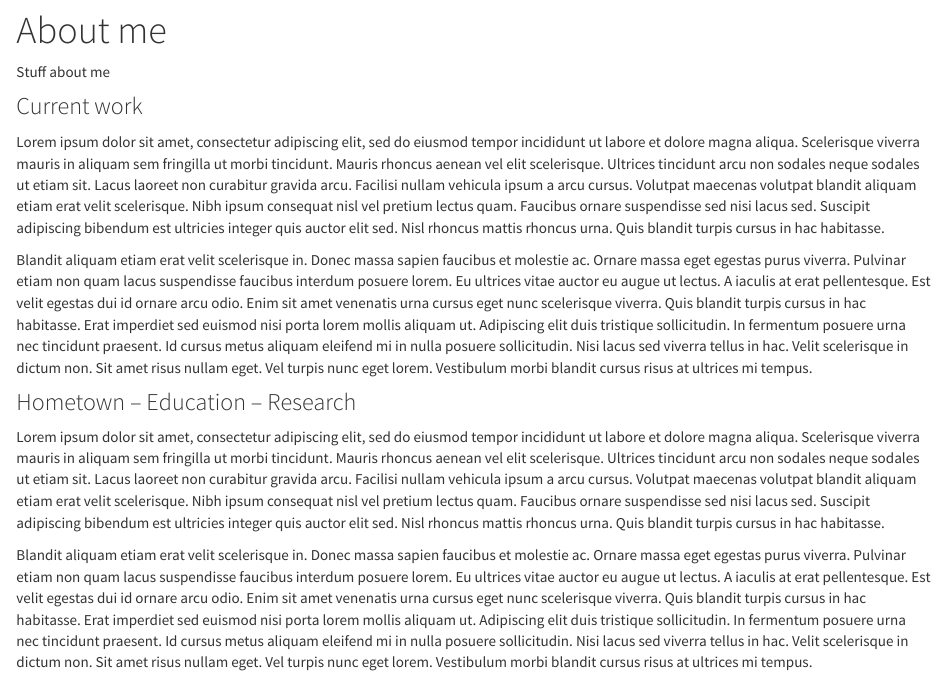
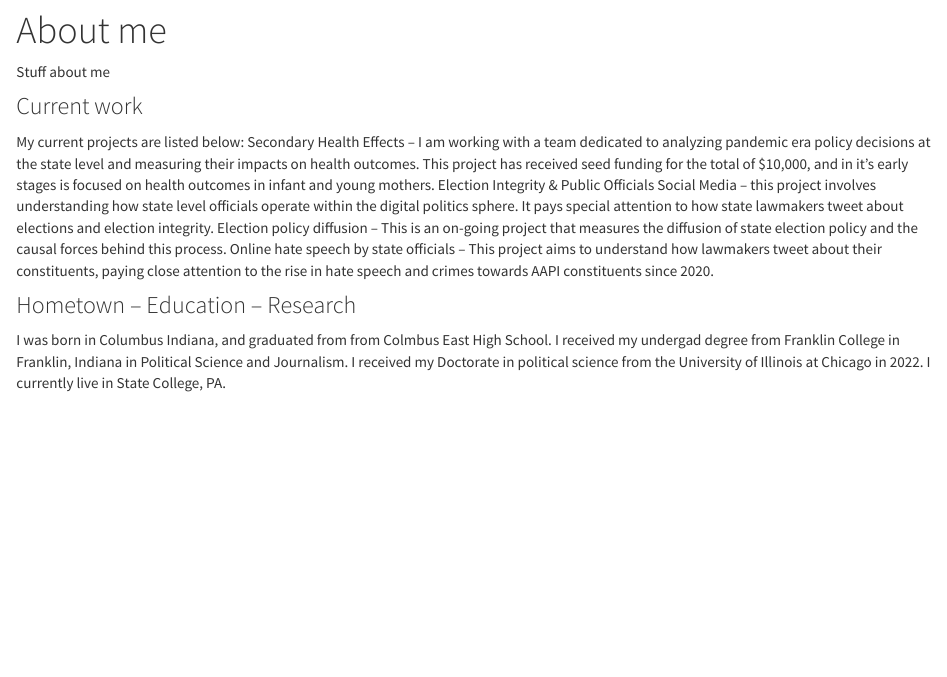
Before and after one commit to ipollert/ipollert.github.io, an R Markdown document (about.Rmd): the page in a window 1100 px wide, from 80 px down. Rendered offline with R 4.5, knitr and Pandoc, with nearby package versions.

Commit message:
Update about.Rmd

```diff
--- a/about.Rmd
+++ b/about.Rmd
@@ -6,13 +6,15 @@ Stuff about me
 
 ### Current work
 
-Lorem ipsum dolor sit amet, consectetur adipiscing elit, sed do eiusmod tempor incididunt ut labore et dolore magna aliqua. Scelerisque viverra mauris in aliquam sem fringilla ut morbi tincidunt. Mauris rhoncus aenean vel elit scelerisque. Ultrices tincidunt arcu non sodales neque sodales ut etiam sit. Lacus laoreet non curabitur gravida arcu. Facilisi nullam vehicula ipsum a arcu cursus. Volutpat maecenas volutpat blandit aliquam etiam erat velit scelerisque. Nibh ipsum consequat nisl vel pretium lectus quam. Faucibus ornare suspendisse sed nisi lacus sed. Suscipit adipiscing bibendum est ultricies integer quis auctor elit sed. Nisl rhoncus mattis rhoncus urna. Quis blandit turpis cursus in hac habitasse.
+My current projects are listed below:
+Secondary Health Effects – I am working with a team dedicated to analyzing pandemic era policy decisions at the state level and measuring their impacts on health outcomes. This project has received seed funding for the total of $10,000, and in it’s early stages is focused on health outcomes in infant and young mothers.
+Election Integrity & Public Officials Social Media – this project involves understanding how state level officials operate within the digital politics sphere. It pays special attention to how state lawmakers tweet about elections and election integrity.
+Election policy diffusion – This is an on-going project that measures the diffusion of state election policy and the causal forces behind this process.
+Online hate speech by state officials – This project aims to understand how lawmakers tweet about their constituents, paying close attention to the rise in hate speech and crimes towards AAPI constituents since 2020.
 
-Blandit aliquam etiam erat velit scelerisque in. Donec massa sapien faucibus et molestie ac. Ornare massa eget egestas purus viverra. Pulvinar etiam non quam lacus suspendisse faucibus interdum posuere lorem. Eu ultrices vitae auctor eu augue ut lectus. A iaculis at erat pellentesque. Est velit egestas dui id ornare arcu odio. Enim sit amet venenatis urna cursus eget nunc scelerisque viverra. Quis blandit turpis cursus in hac habitasse. Erat imperdiet sed euismod nisi porta lorem mollis aliquam ut. Adipiscing elit duis tristique sollicitudin. In fermentum posuere urna nec tincidunt praesent. Id cursus metus aliquam eleifend mi in nulla posuere sollicitudin. Nisi lacus sed viverra tellus in hac. Velit scelerisque in dictum non. Sit amet risus nullam eget. Vel turpis nunc eget lorem. Vestibulum morbi blandit cursus risus at ultrices mi tempus.
+
 
 
 ### Hometown -- Education -- Research
 
-Lorem ipsum dolor sit amet, consectetur adipiscing elit, sed do eiusmod tempor incididunt ut labore et dolore magna aliqua. Scelerisque viverra mauris in aliquam sem fringilla ut morbi tincidunt. Mauris rhoncus aenean vel elit scelerisque. Ultrices tincidunt arcu non sodales neque sodales ut etiam sit. Lacus laoreet non curabitur gravida arcu. Facilisi nullam vehicula ipsum a arcu cursus. Volutpat maecenas volutpat blandit aliquam etiam erat velit scelerisque. Nibh ipsum consequat nisl vel pretium lectus quam. Faucibus ornare suspendisse sed nisi lacus sed. Suscipit adipiscing bibendum est ultricies integer quis auctor elit sed. Nisl rhoncus mattis rhoncus urna. Quis blandit turpis cursus in hac habitasse.
-
-Blandit aliquam etiam erat velit scelerisque in. Donec massa sapien faucibus et molestie ac. Ornare massa eget egestas purus viverra. Pulvinar etiam non quam lacus suspendisse faucibus interdum posuere lorem. Eu ultrices vitae auctor eu augue ut lectus. A iaculis at erat pellentesque. Est velit egestas dui id ornare arcu odio. Enim sit amet venenatis urna cursus eget nunc scelerisque viverra. Quis blandit turpis cursus in hac habitasse. Erat imperdiet sed euismod nisi porta lorem mollis aliquam ut. Adipiscing elit duis tristique sollicitudin. In fermentum posuere urna nec tincidunt praesent. Id cursus metus aliquam eleifend mi in nulla posuere sollicitudin. Nisi lacus sed viverra tellus in hac. Velit scelerisque in dictum non. Sit amet risus nullam eget. Vel turpis nunc eget lorem. Vestibulum morbi blandit cursus risus at ultrices mi tempus.
+I was born in Columbus Indiana, and graduated from from Colmbus East High School. I received my undergad degree from Franklin College in Franklin, Indiana in Political Science and Journalism. I received my Doctorate in political science from the University of Illinois at Chicago in 2022. I currently live in State College, PA.
```
